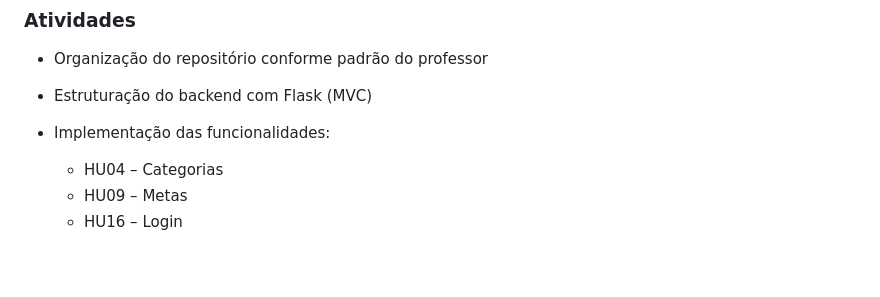
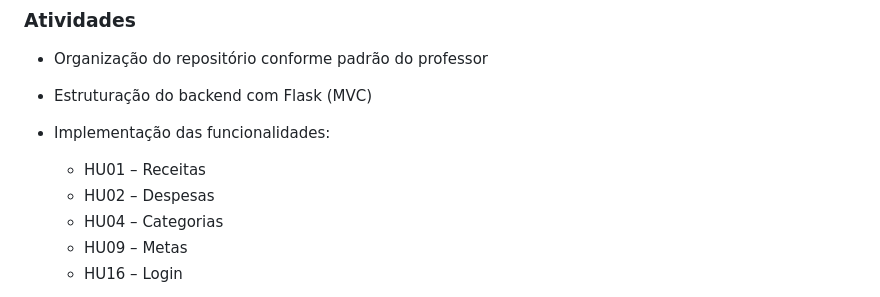
Before and after one commit to catce2020111lmat0259-pixel/Finance_Is_Now_Easy, a Markdown page: docs/planejamento/sprints.md, the part around the change. GitHub-like rendering; blank space fills up the shorter version.

Commit message:
atualizações das sprints

```diff
--- a/docs/planejamento/sprints.md
+++ b/docs/planejamento/sprints.md
@@ -90,6 +90,8 @@ Estruturação do sistema e implementação organizada com backend.
 * Estruturação do backend com Flask (MVC)
 * Implementação das funcionalidades:
 
+  * HU01 – Receitas
+  * HU02 – Despesas
   * HU04 – Categorias
   * HU09 – Metas
   * HU16 – Login
```
